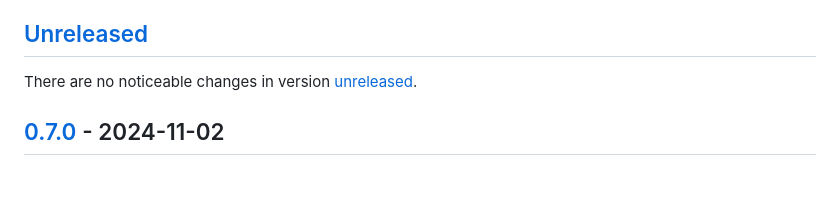
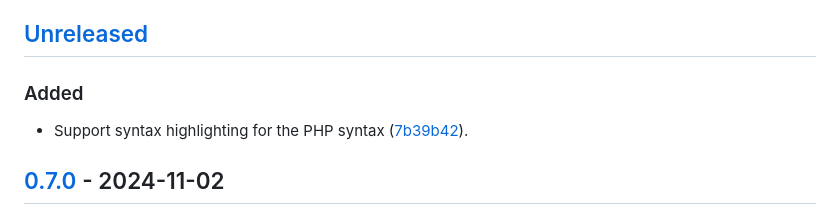
Before and after one commit to vanyauhalin/moondusttheme, a Markdown page: CHANGELOG.md, the part around the change printed below. Rendered like a GitHub page; blank space fills up the shorter version.

Commit message:
mention php syntax in the changelog

```diff
--- a/CHANGELOG.md
+++ b/CHANGELOG.md
@@ -4,7 +4,9 @@ This document records all notable changes to the project, following the [Keep a
 
 ## [Unreleased]
 
-There are no noticeable changes in version [unreleased].
+### Added
+
+- Support syntax highlighting for the PHP syntax ([7b39b42]).
 
 ## [0.7.0] - 2024-11-02
 
```
Also changed, not shown: other parts of CHANGELOG.md (+1 -0 lines).
